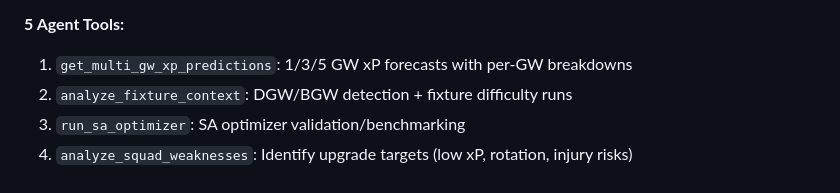
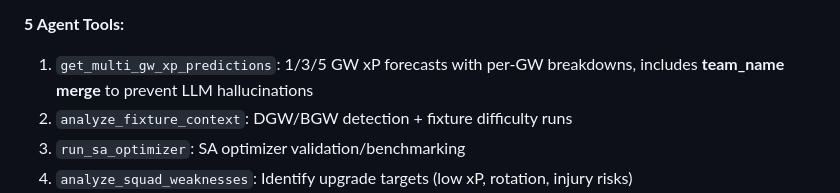
Before and after one commit to alejio/fpl-team-picker, a Markdown page: CLAUDE.md, the part around the change. Rendered like a GitHub page.

Commit message:
Update `get_multi_gw_xp_predictions` to include team name merge for improved LLM accuracy
- Enhanced the `get_multi_gw_xp_predictions` function to merge team data, preventing potential hallucinations by ensuring the LLM uses accurate player-team associations.
- This update improves the reliability of predictions and aligns with recent enhancements to the model's outputs.

```diff
--- a/CLAUDE.md
+++ b/CLAUDE.md
@@ -372,7 +372,7 @@ uv run marimo check fpl_team_picker/interfaces/ --fix
 - **SA Validation**: Compares agent scenarios against mathematically optimal SA solution
 
 **5 Agent Tools:**
-1. `get_multi_gw_xp_predictions`: 1/3/5 GW xP forecasts with per-GW breakdowns
+1. `get_multi_gw_xp_predictions`: 1/3/5 GW xP forecasts with per-GW breakdowns, includes **team_name merge** to prevent LLM hallucinations
 2. `analyze_fixture_context`: DGW/BGW detection + fixture difficulty runs
 3. `run_sa_optimizer`: SA optimizer validation/benchmarking
 4. `analyze_squad_weaknesses`: Identify upgrade targets (low xP, rotation, injury risks)
```
